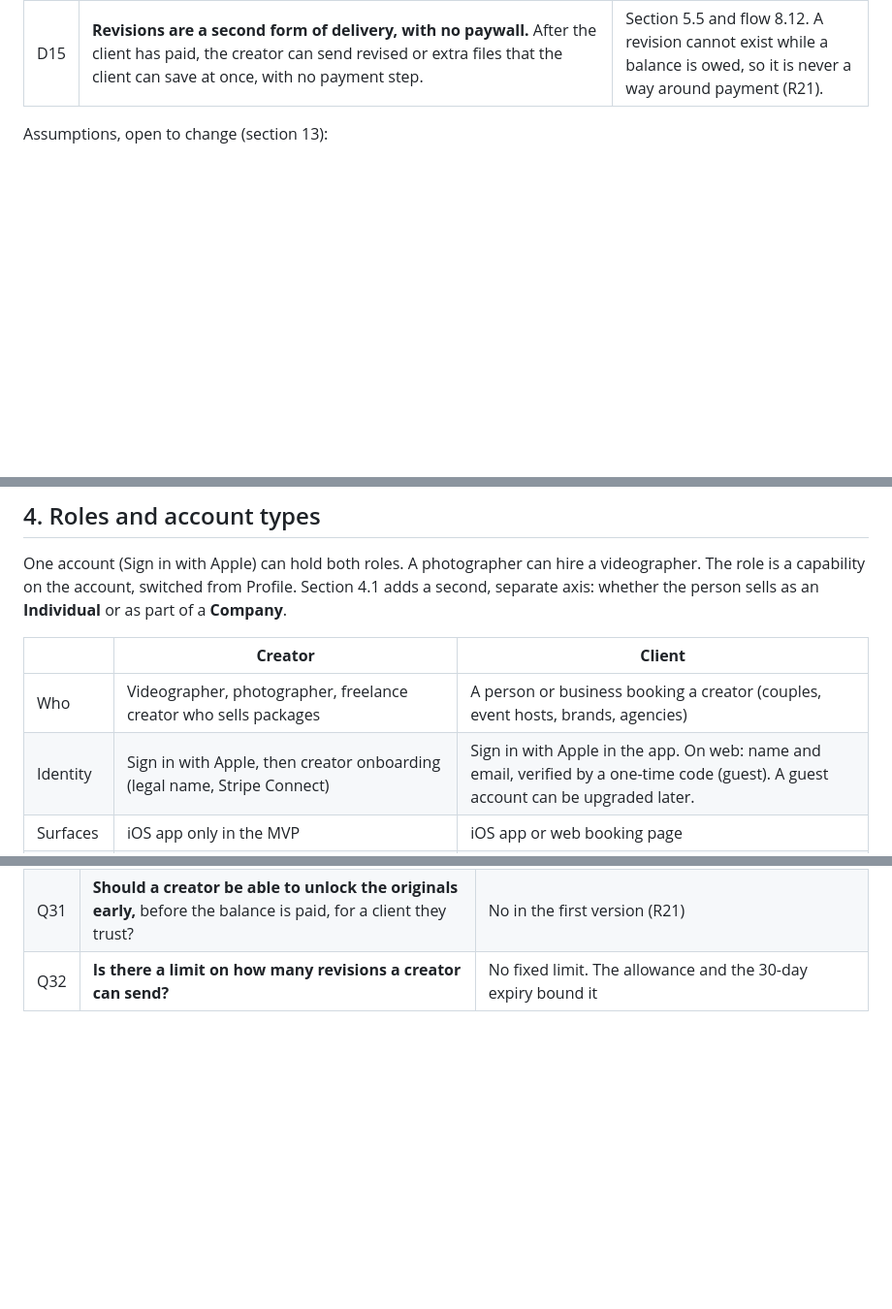
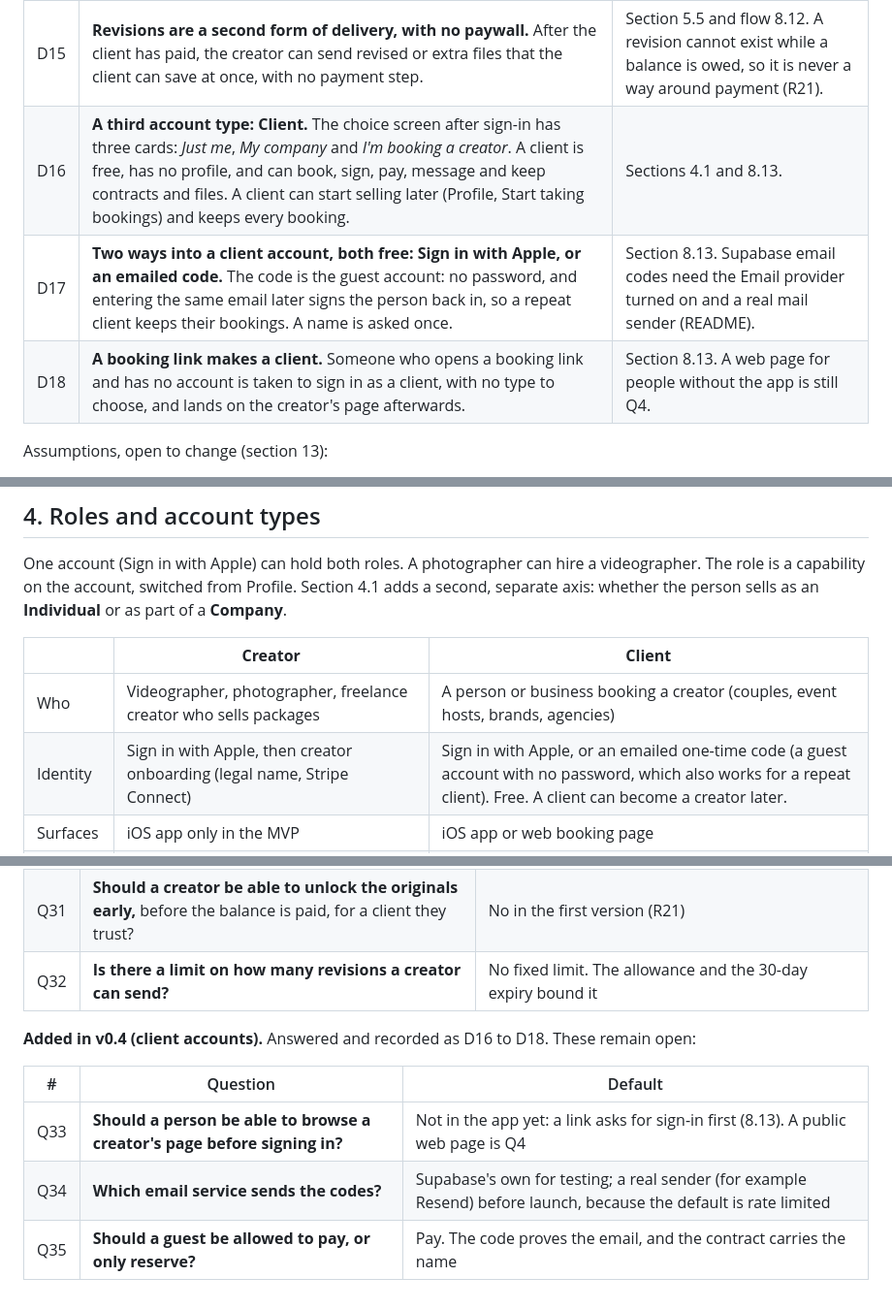
Before and after one commit to mikenaz5/first-one, a Markdown page: SPEC.md, 3 parts joined by grey strips. Shown at 97% size. Rendered like a GitHub page; blank space fills up the shorter version.

```diff
--- a/SPEC.md
+++ b/SPEC.md
@@ -38,6 +39,9 @@ Decisions made with the product owner:
 | D13 | **Previews before payment, originals after.** As soon as files are delivered the client sees reduced, watermarked previews. They cannot save or share a preview. The originals can be saved only when nothing is owed on the booking. | The database decides this on every request, never the app. For hosted files the balance becomes payable at delivery (8.12). |
 | D14 | **Photos and videos both.** | Large video is the hard part (R15, R19). |
 | D15 | **Revisions are a second form of delivery, with no paywall.** After the client has paid, the creator can send revised or extra files that the client can save at once, with no payment step. | Section 5.5 and flow 8.12. A revision cannot exist while a balance is owed, so it is never a way around payment (R21). |
+| D16 | **A third account type: Client.** The choice screen after sign-in has three cards: *Just me*, *My company* and *I'm booking a creator*. A client is free, has no profile, and can book, sign, pay, message and keep contracts and files. A client can start selling later (Profile, Start taking bookings) and keeps every booking. | Sections 4.1 and 8.13. |
+| D17 | **Two ways into a client account, both free: Sign in with Apple, or an emailed code.** The code is the guest account: no password, and entering the same email later signs the person back in, so a repeat client keeps their bookings. A name is asked once. | Section 8.13. Supabase email codes need the Email provider turned on and a real mail sender (README). |
+| D18 | **A booking link makes a client.** Someone who opens a booking link and has no account is taken to sign in as a client, with no type to choose, and lands on the creator's page afterwards. | Section 8.13. A web page for people without the app is still Q4. |
 
 Assumptions, open to change (section 13):
 
@@ -88,7 +92,7 @@ One account (Sign in with Apple) can hold both roles. A photographer can hire a
 | | **Creator** | **Client** |
 |---|---|---|
 | Who | Videographer, photographer, freelance creator who sells packages | A person or business booking a creator (couples, event hosts, brands, agencies) |
-| Identity | Sign in with Apple, then creator onboarding (legal name, Stripe Connect) | Sign in with Apple in the app. On web: name and email, verified by a one-time code (guest). A guest account can be upgraded later. |
+| Identity | Sign in with Apple, then creator onboarding (legal name, Stripe Connect) | Sign in with Apple, or an emailed one-time code (a guest account with no password, which also works for a repeat client). Free. A client can become a creator later. |
 | Surfaces | iOS app only in the MVP | iOS app or web booking page |
 | Core jobs | Set up packages, contracts and availability. Share the link. Get paid. Manage bookings and changes. | Pick a package and time. Understand the terms. Sign and pay. Keep the contract. Reschedule or cancel. |
 
@@ -722,3 +757,11 @@ Defaults in brackets are what this spec assumes if you don't change them.
 | Q30 | **Who at a company can open the files?** | Anyone who can see the booking except a Viewer |
 | Q31 | **Should a creator be able to unlock the originals early,** before the balance is paid, for a client they trust? | No in the first version (R21) |
 | Q32 | **Is there a limit on how many revisions a creator can send?** | No fixed limit. The allowance and the 30-day expiry bound it |
+
+**Added in v0.4 (client accounts).** Answered and recorded as D16 to D18. These remain open:
+
+| # | Question | Default |
+|---|---|---|
+| Q33 | **Should a person be able to browse a creator's page before signing in?** | Not in the app yet: a link asks for sign-in first (8.13). A public web page is Q4 |
+| Q34 | **Which email service sends the codes?** | Supabase's own for testing; a real sender (for example Resend) before launch, because the default is rate limited |
+| Q35 | **Should a guest be allowed to pay, or only reserve?** | Pay. The code proves the email, and the contract carries the name |
```
Also changed, not shown: other parts of SPEC.md (+35 -3 lines).
